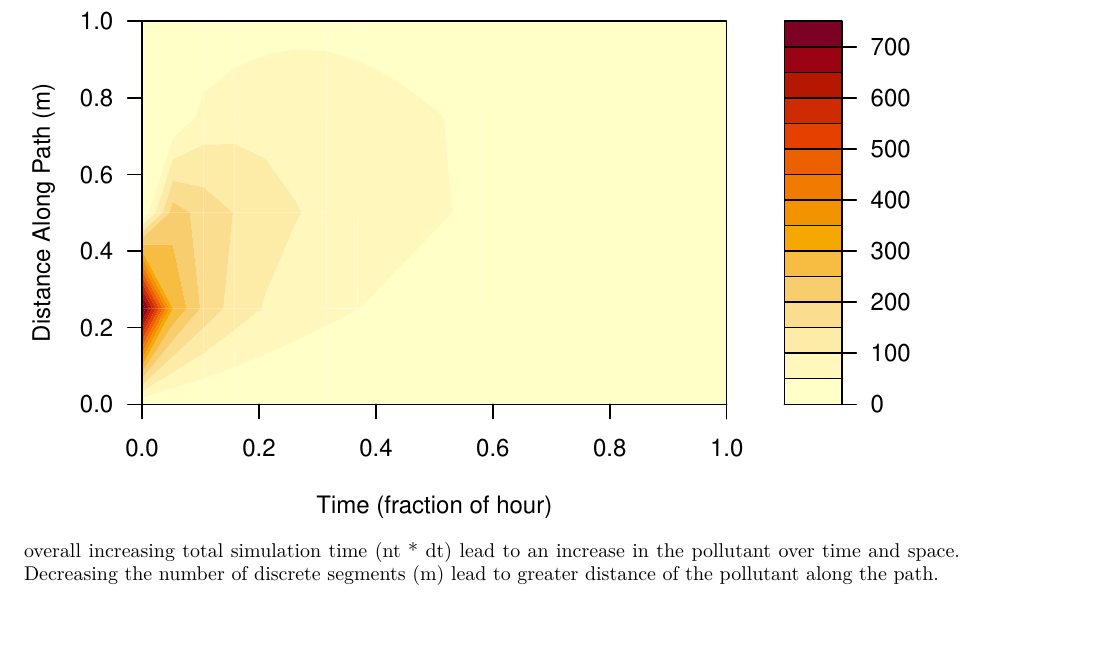
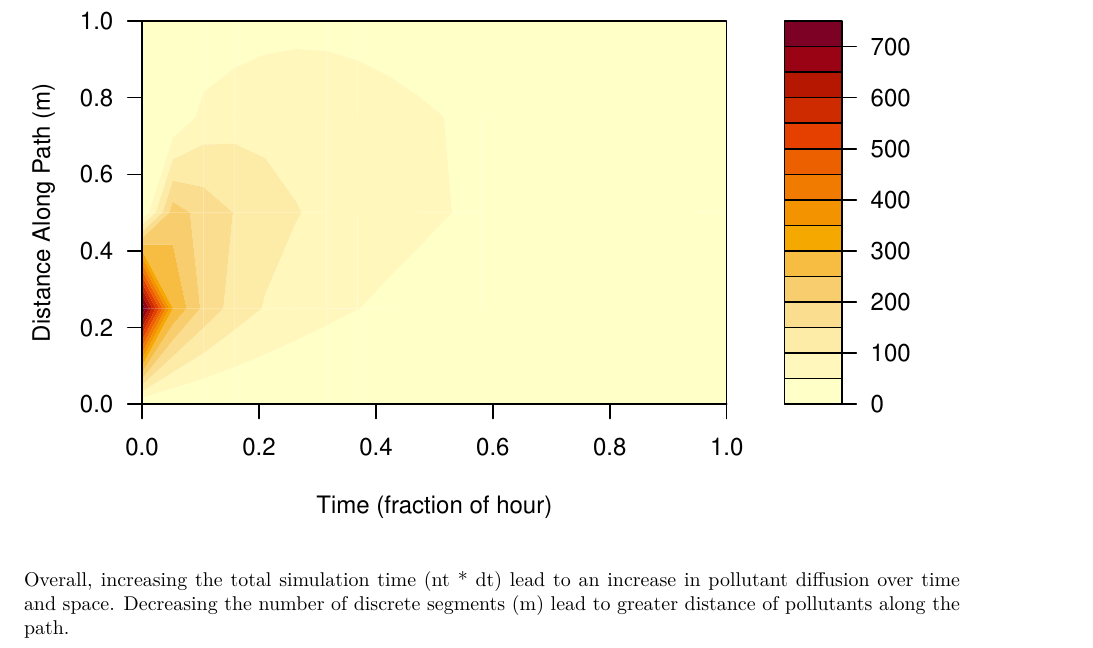
Before and after one commit to nrvannest/diffusion, an R Markdown document (diffusion.Rmd): part of page 3 of 3 before the commit and part of page 4 of 4 after it, cut so that both start at the same text. The pictures show the output file diffusion.pdf that the author committed with the source.

Commit message:
Made small revisions to text.

````diff
--- a/diffusion.Rmd
+++ b/diffusion.Rmd
@@ -47,4 +47,4 @@ filled.contour(res$qin, xlab="Time (fraction of hour)",ylab="Distance Along Path
 
 ```
 
-overall increasing total simulation time (nt * dt) lead to an increase in the pollutant over time and space. Decreasing the  number of discrete segments (m) lead to greater distance of the pollutant along the path.
+Overall, increasing the total simulation time (nt * dt) lead to an increase in pollutant diffusion over time and space. Decreasing the number of discrete segments (m) lead to greater distance of pollutants along the path.
````
Also changed, not shown: diffusion.pdf.
